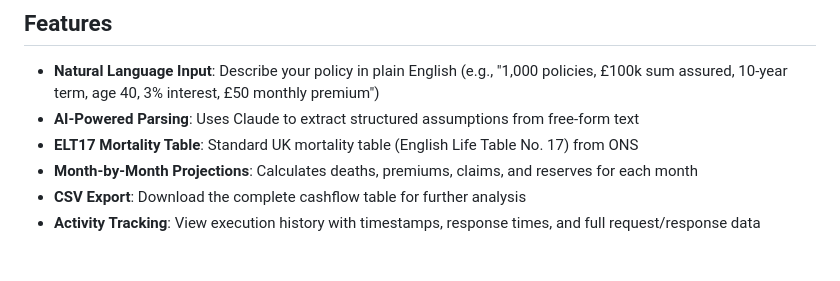
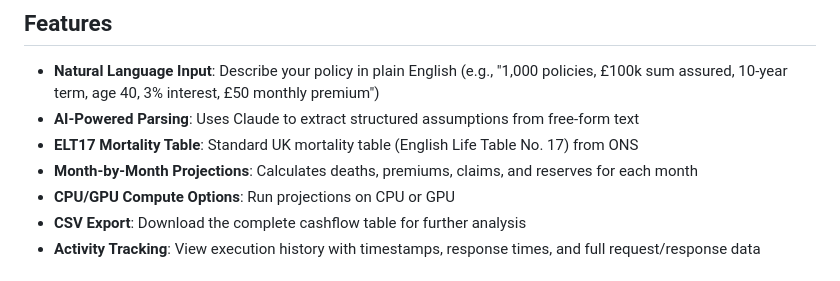
Before and after one commit to themitchelli/ai-built-actuarial-model, a Markdown page: README.md, the part around the change. GitHub-like rendering.

Commit message:
docs: Add CPU/GPU compute options to README features
Co-Authored-By: Claude Opus 4.5 <noreply@anthropic.com>

```diff
--- a/README.md
+++ b/README.md
@@ -8,6 +8,7 @@ A web-based actuarial projection tool for term life insurance that accepts natur
 - **AI-Powered Parsing**: Uses Claude to extract structured assumptions from free-form text
 - **ELT17 Mortality Table**: Standard UK mortality table (English Life Table No. 17) from ONS
 - **Month-by-Month Projections**: Calculates deaths, premiums, claims, and reserves for each month
+- **CPU/GPU Compute Options**: Run projections on CPU or GPU
 - **CSV Export**: Download the complete cashflow table for further analysis
 - **Activity Tracking**: View execution history with timestamps, response times, and full request/response data
 
```
